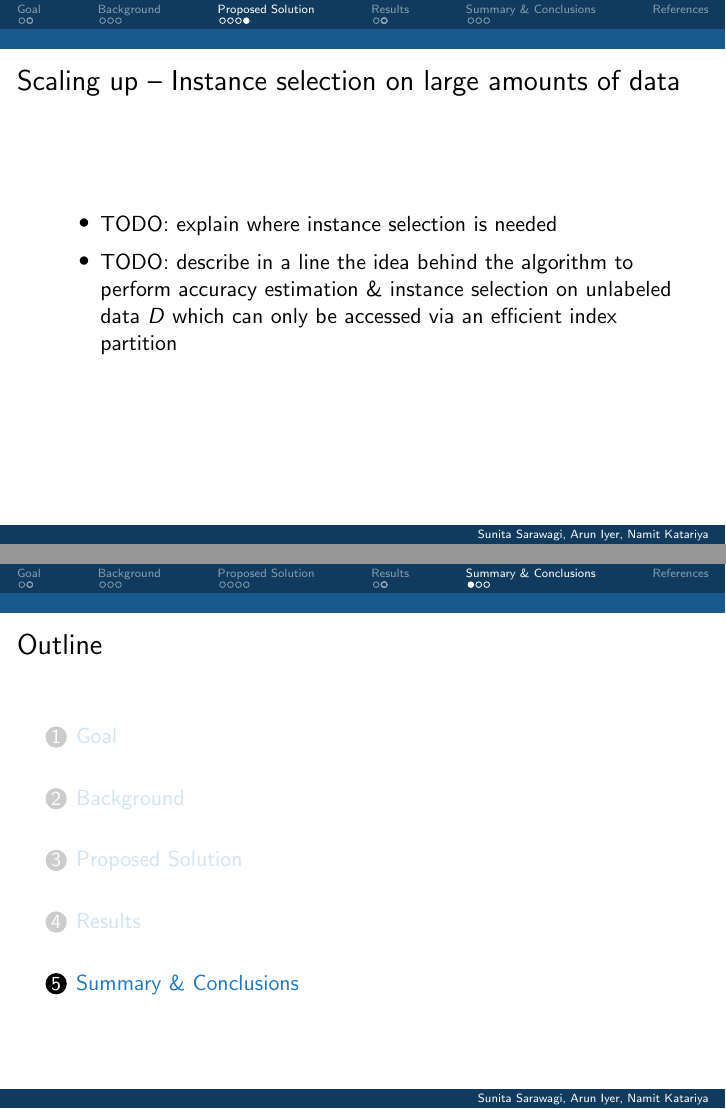
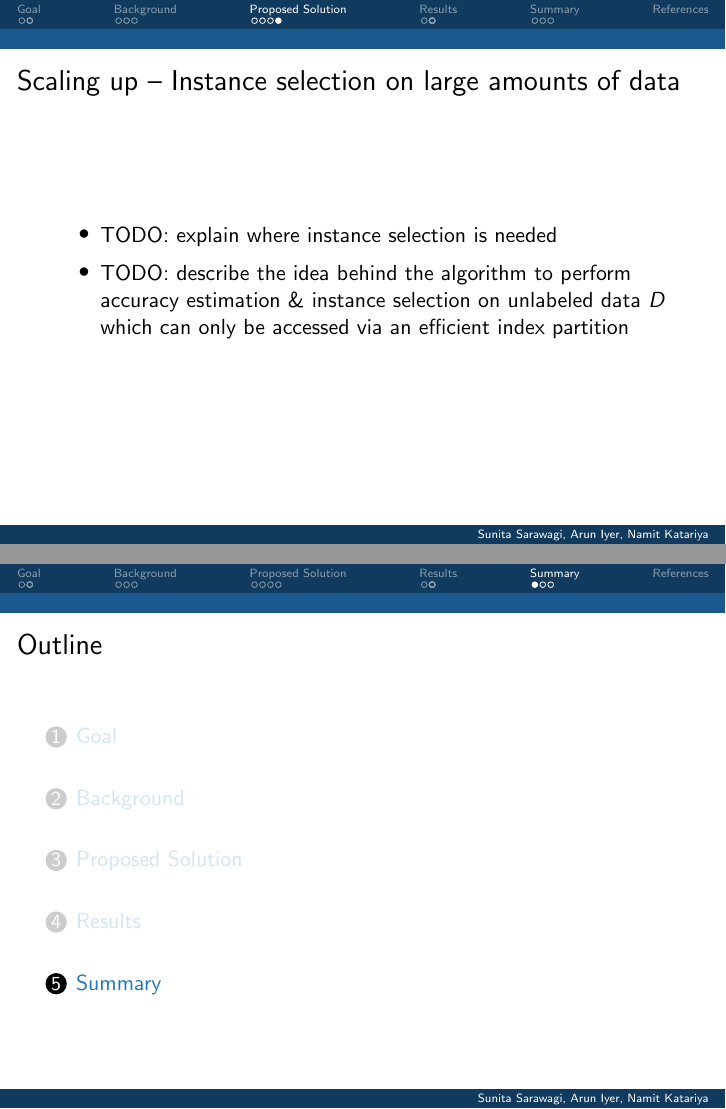
Before and after one commit to namitk/icdm, LaTeX slides (presentation.tex): pages 12 and 23 of 26, joined at a grey line. Compiled offline with pdfLaTeX.

Commit message:
uploading slides

```diff
--- a/presentation.tex
+++ b/presentation.tex
@@ -255,7 +255,7 @@
 \frametitle{Scaling up -- Instance selection on large amounts of data}
 \begin{itemize}
 \item TODO: explain where instance selection is needed
-\item TODO: describe in a line the idea behind the algorithm to perform accuracy estimation \& instance selection on unlabeled data $D$ which can only be accessed via an efficient index partition
+\item TODO: describe the idea behind the algorithm to perform accuracy estimation \& instance selection on unlabeled data $D$ which can only be accessed via an efficient index partition
 \end{itemize}
 \end{frame}
 
@@ -342,7 +342,7 @@ HomePredicted & 66 & 8658 & 13,951,053 & 83.2 & 93.9 \\
 
 %%%%%%%%%%%%%%%%%%%%%%%%%%%%%%%%%%%%%%%%%%%%%%%%%%%%%%%%%%%%%%%%%%%%%%
 
-\section{Summary \& Conclusions}
+\section{Summary}
 \begin{frame}{Summary}
 \begin{enumerate}
 \item Addressed the challenge of \emph{calibrating a classifier's accuracy on large unlabeled datasets given small amounts of labeled data and a human labeler}
```
Also changed, not shown: presentation.pdf, presentation.tex (2 more changed lines).
